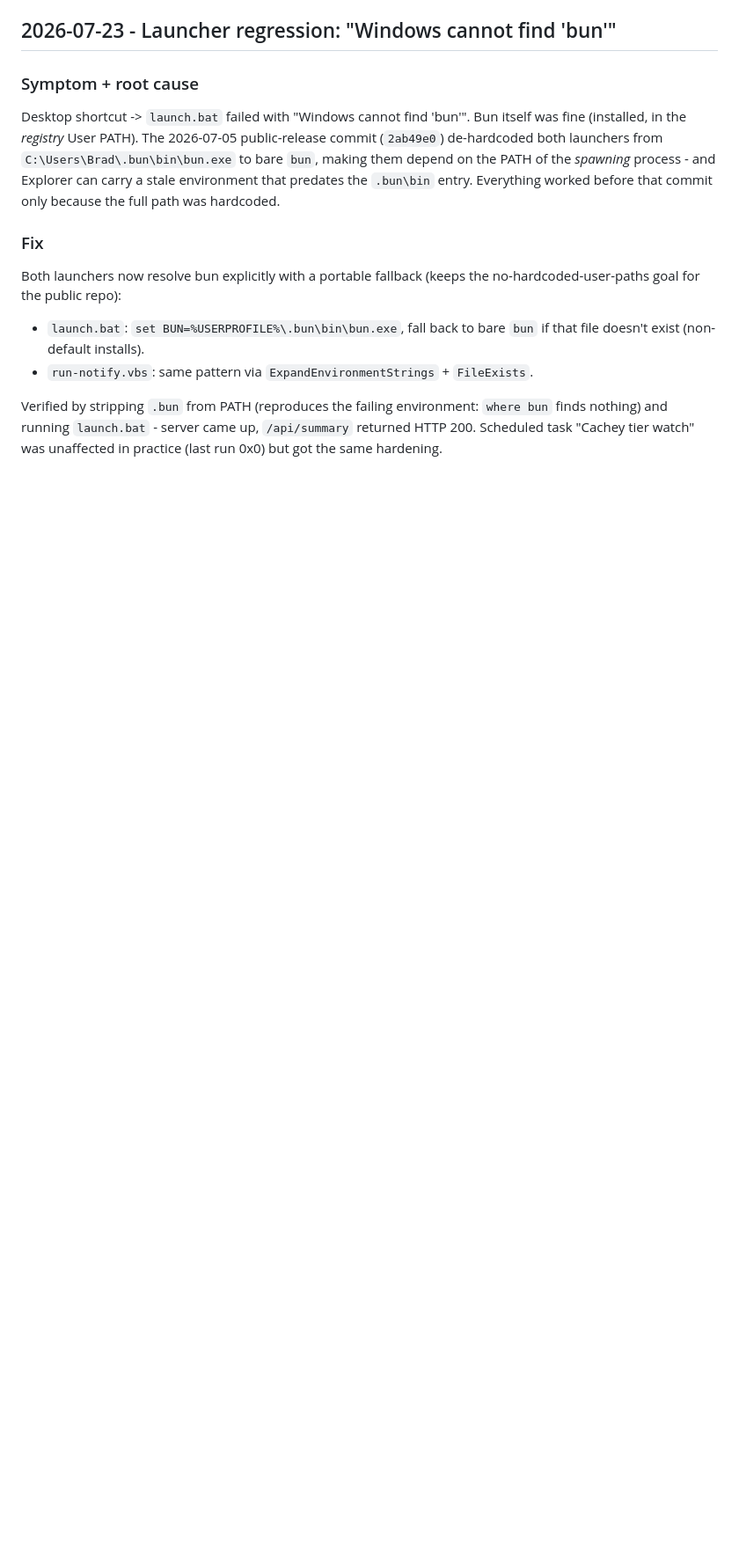
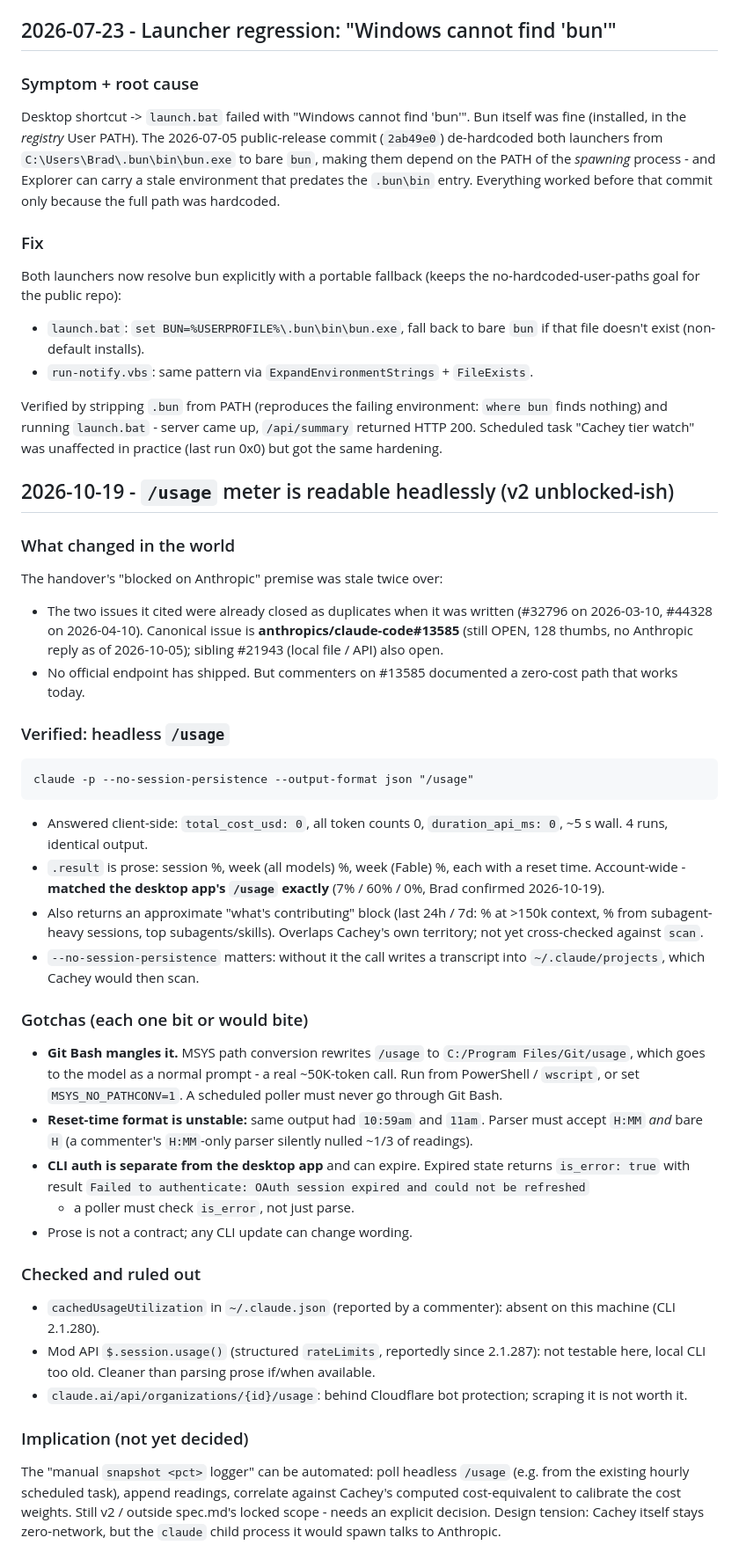
Before and after one commit to berad217/Cachey_McCacheface, a Markdown page: DEVLOG.md, the part around the change. Shown at 88% size. Drawn GitHub-style; blank space fills up the shorter version.

Commit message:
Document headless /usage meter path; fix stale handover refs
Verified `claude -p --no-session-persistence --output-format json "/usage"`
returns the account-wide session/weekly % at zero token cost and matches
the desktop app. Records the gotchas (Git Bash path mangling turns it into
a billed call, unstable reset-time format, separate expiring CLI auth).

Handover: v2 meter calibration is no longer blocked on Anthropic; point at
live issue anthropics/claude-code#13585 instead of the closed duplicates.
Onboarding: handover location was still listed as "none yet".

Co-Authored-By: Claude Opus 5.5 <noreply@anthropic.com>

````diff
--- a/DEVLOG.md
+++ b/DEVLOG.md
@@ -167,3 +167,60 @@ Verified by stripping `.bun` from PATH (reproduces the failing environment:
 `where bun` finds nothing) and running `launch.bat` - server came up,
 `/api/summary` returned HTTP 200. Scheduled task "Cachey tier watch" was
 unaffected in practice (last run 0x0) but got the same hardening.
+
+## 2026-10-19 - `/usage` meter is readable headlessly (v2 unblocked-ish)
+
+### What changed in the world
+The handover's "blocked on Anthropic" premise was stale twice over:
+- The two issues it cited were already closed as duplicates when it was
+  written (#32796 on 2026-03-10, #44328 on 2026-04-10). Canonical issue is
+  **anthropics/claude-code#13585** (still OPEN, 128 thumbs, no Anthropic
+  reply as of 2026-10-05); sibling #21943 (local file / API) also open.
+- No official endpoint has shipped. But commenters on #13585 documented a
+  zero-cost path that works today.
+
+### Verified: headless `/usage`
+```
+claude -p --no-session-persistence --output-format json "/usage"
+```
+- Answered client-side: `total_cost_usd: 0`, all token counts 0,
+  `duration_api_ms: 0`, ~5 s wall. 4 runs, identical output.
+- `.result` is prose: session %, week (all models) %, week (Fable) %, each
+  with a reset time. Account-wide - **matched the desktop app's `/usage`
+  exactly** (7% / 60% / 0%, Brad confirmed 2026-10-19).
+- Also returns an approximate "what's contributing" block (last 24h / 7d:
+  % at >150k context, % from subagent-heavy sessions, top subagents/skills).
+  Overlaps Cachey's own territory; not yet cross-checked against `scan`.
+- `--no-session-persistence` matters: without it the call writes a transcript
+  into `~/.claude/projects`, which Cachey would then scan.
+
+### Gotchas (each one bit or would bite)
+- **Git Bash mangles it.** MSYS path conversion rewrites `/usage` to
+  `C:/Program Files/Git/usage`, which goes to the model as a normal prompt -
+  a real ~50K-token call. Run from PowerShell / `wscript`, or set
+  `MSYS_NO_PATHCONV=1`. A scheduled poller must never go through Git Bash.
+- **Reset-time format is unstable:** same output had `10:59am` and `11am`.
+  Parser must accept `H:MM` *and* bare `H` (a commenter's `H:MM`-only parser
+  silently nulled ~1/3 of readings).
+- **CLI auth is separate from the desktop app** and can expire. Expired
+  state returns `is_error: true` with result
+  `Failed to authenticate: OAuth session expired and could not be refreshed`
+  - a poller must check `is_error`, not just parse.
+- Prose is not a contract; any CLI update can change wording.
+
+### Checked and ruled out
+- `cachedUsageUtilization` in `~/.claude.json` (reported by a commenter):
+  absent on this machine (CLI 2.1.280).
+- Mod API `$.session.usage()` (structured `rateLimits`, reportedly since
+  2.1.287): not testable here, local CLI too old. Cleaner than parsing prose
+  if/when available.
+- `claude.ai/api/organizations/{id}/usage`: behind Cloudflare bot
+  protection; scraping it is not worth it.
+
+### Implication (not yet decided)
+The "manual `snapshot <pct>` logger" can be automated: poll headless
+`/usage` (e.g. from the existing hourly scheduled task), append readings,
+correlate against Cachey's computed cost-equivalent to calibrate the cost
+weights. Still v2 / outside spec.md's locked scope - needs an explicit
+decision. Design tension: Cachey itself stays zero-network, but the `claude`
+child process it would spawn talks to Anthropic.
````
Also changed, not shown: docs/.agents/current-handover.md (+7 -6 lines), onboarding.md (+1 -1 lines).
